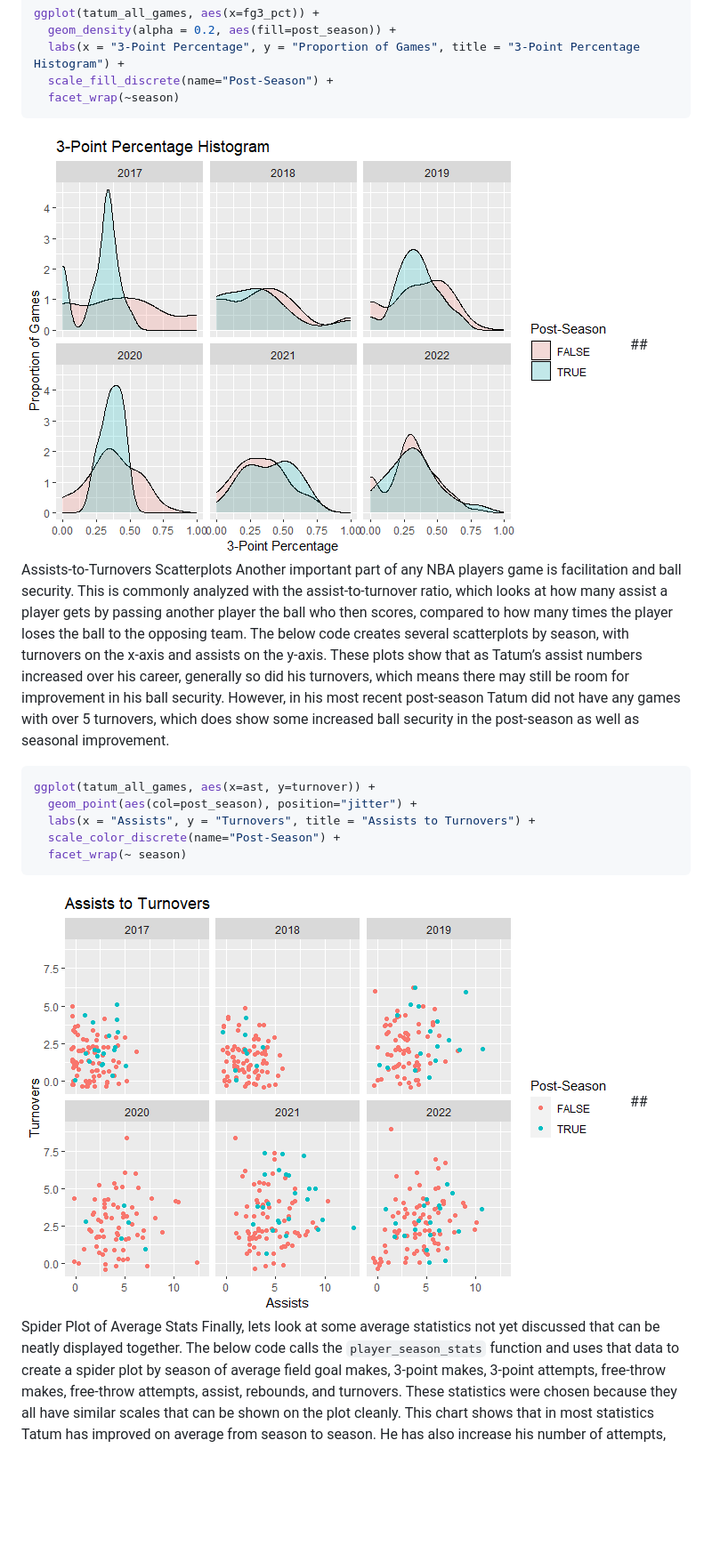
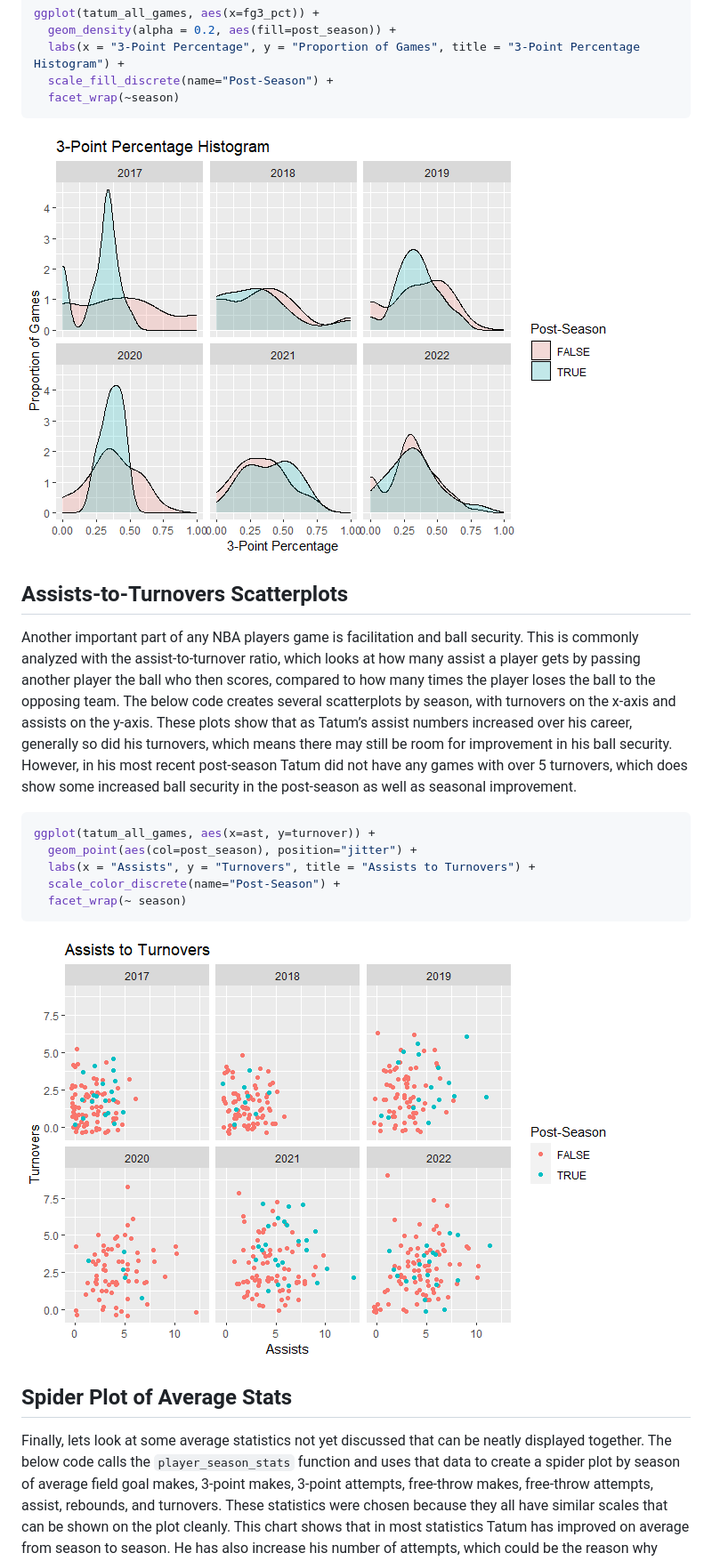
Before and after one commit to mdolan77/ST558_Project2, a Markdown page: README.md, the part around the change printed below. Shown: that part at 89% size. GitHub-like rendering; pictures changed too: Figs/unnamed-chunk-15-1.png, Figs/unnamed-chunk-16-1.png, Figs/unnamed-chunk-17-1.png; blank space fills up the shorter version.

````diff
--- a/README.md
+++ b/README.md
@@ -748,19 +775,22 @@ ggplot(tatum_all_games, aes(x=fg3_pct)) +
   facet_wrap(~season)
 ```
 
-![](Figs/unnamed-chunk-16-1.png)<!-- -->   \## Assists-to-Turnovers
-Scatterplots Another important part of any NBA players game is
-facilitation and ball security. This is commonly analyzed with the
-assist-to-turnover ratio, which looks at how many assist a player gets
-by passing another player the ball who then scores, compared to how many
-times the player loses the ball to the opposing team. The below code
-creates several scatterplots by season, with turnovers on the x-axis and
-assists on the y-axis. These plots show that as Tatum’s assist numbers
-increased over his career, generally so did his turnovers, which means
-there may still be room for improvement in his ball security. However,
-in his most recent post-season Tatum did not have any games with over 5
-turnovers, which does show some increased ball security in the
-post-season as well as seasonal improvement.
+![](Figs/unnamed-chunk-15-1.png)<!-- -->
+
+## Assists-to-Turnovers Scatterplots
+
+Another important part of any NBA players game is facilitation and ball
+security. This is commonly analyzed with the assist-to-turnover ratio,
+which looks at how many assist a player gets by passing another player
+the ball who then scores, compared to how many times the player loses
+the ball to the opposing team. The below code creates several
+scatterplots by season, with turnovers on the x-axis and assists on the
+y-axis. These plots show that as Tatum’s assist numbers increased over
+his career, generally so did his turnovers, which means there may still
+be room for improvement in his ball security. However, in his most
+recent post-season Tatum did not have any games with over 5 turnovers,
+which does show some increased ball security in the post-season as well
+as seasonal improvement.
 
 ``` r
 ggplot(tatum_all_games, aes(x=ast, y=turnover)) +
@@ -770,9 +800,12 @@ ggplot(tatum_all_games, aes(x=ast, y=turnover)) +
   facet_wrap(~ season)
 ```
 
-![](Figs/unnamed-chunk-17-1.png)<!-- -->   \## Spider Plot of Average
-Stats Finally, lets look at some average statistics not yet discussed
-that can be neatly displayed together. The below code calls the
+![](Figs/unnamed-chunk-16-1.png)<!-- -->
+
+## Spider Plot of Average Stats
+
+Finally, lets look at some average statistics not yet discussed that can
+be neatly displayed together. The below code calls the
 `player_season_stats` function and uses that data to create a spider
 plot by season of average field goal makes, 3-point makes, 3-point
 attempts, free-throw makes, free-throw attempts, assist, rebounds, and
````
Also changed, not shown: other parts of README.md (+66 -39 lines), Figs/unnamed-chunk-14-1.png, 1 other file.
